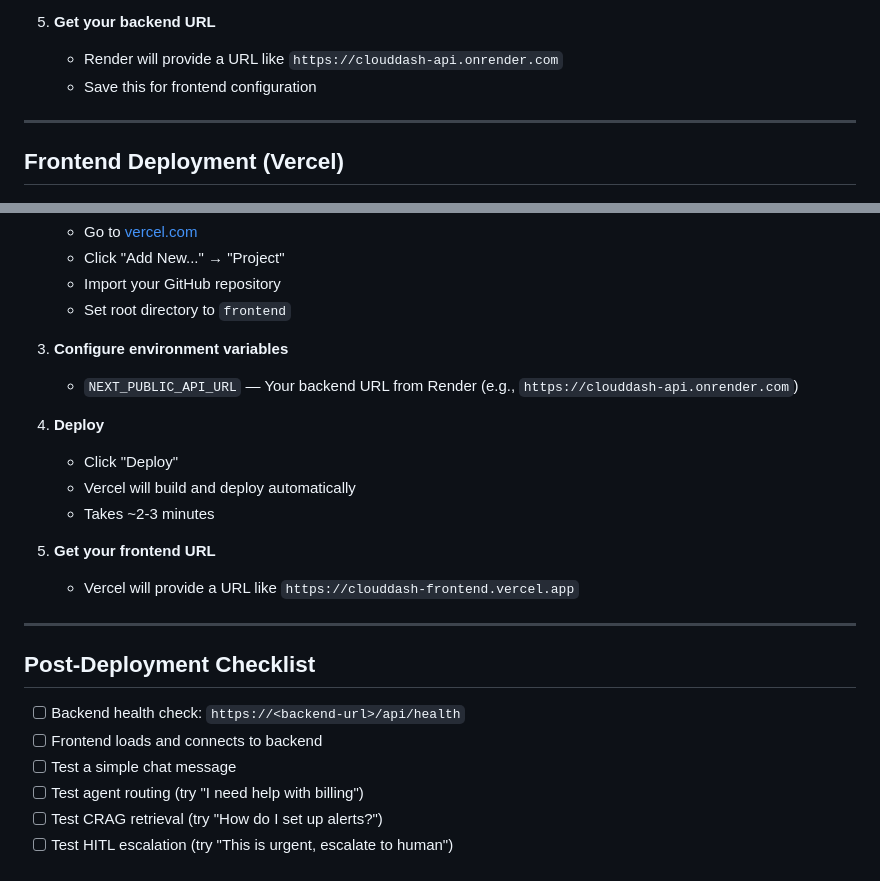
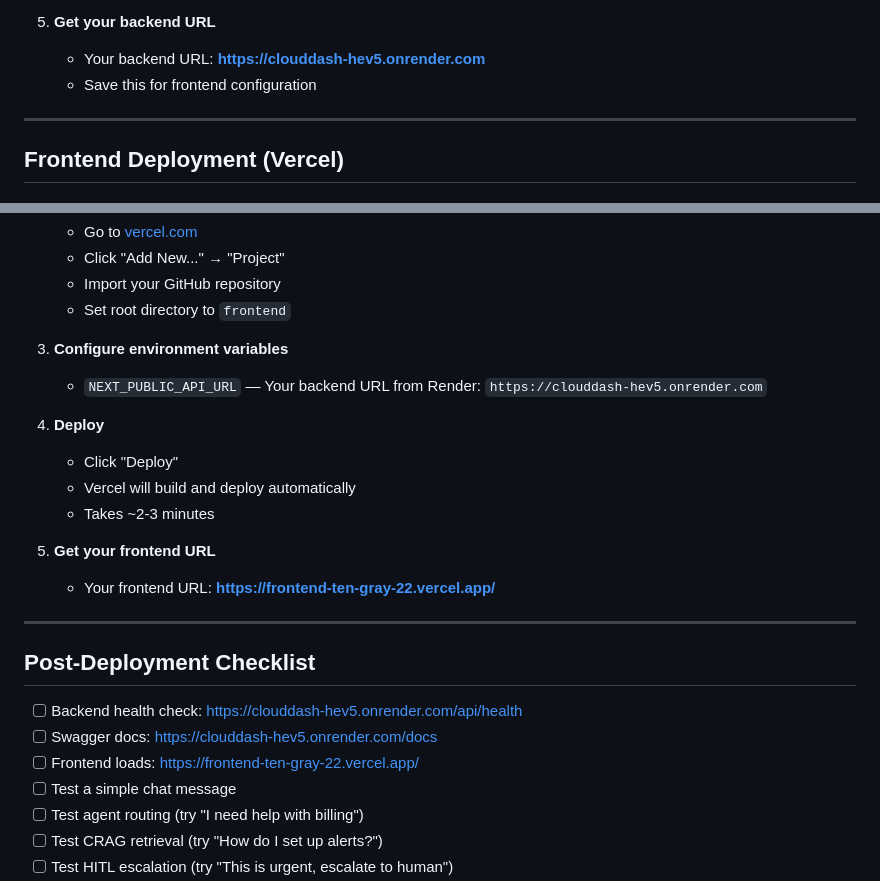
Before and after one commit to mohanganesh3/clouddash, a Markdown page: DEPLOYMENT.md, 2 parts joined by grey strips. Drawn GitHub-style.

```diff
--- a/DEPLOYMENT.md
+++ b/DEPLOYMENT.md
@@ -45,7 +45,7 @@ This guide covers deploying CloudDash to production using Render (backend) and V
    - First build takes ~5-10 minutes (ChromaDB ingest)
 
 5. **Get your backend URL**
-   - Render will provide a URL like `https://clouddash-api.onrender.com`
+   - Your backend URL: **https://clouddash-hev5.onrender.com**
    - Save this for frontend configuration
 
 ---
@@ -68,7 +68,7 @@ This guide covers deploying CloudDash to production using Render (backend) and V
    - Set root directory to `frontend`
 
 3. **Configure environment variables**
-   - `NEXT_PUBLIC_API_URL` — Your backend URL from Render (e.g., `https://clouddash-api.onrender.com`)
+   - `NEXT_PUBLIC_API_URL` — Your backend URL from Render: `https://clouddash-hev5.onrender.com`
 
 4. **Deploy**
    - Click "Deploy"
@@ -76,14 +76,15 @@ This guide covers deploying CloudDash to production using Render (backend) and V
    - Takes ~2-3 minutes
 
 5. **Get your frontend URL**
-   - Vercel will provide a URL like `https://clouddash-frontend.vercel.app`
+   - Your frontend URL: **https://frontend-ten-gray-22.vercel.app/**
 
 ---
 
 ## Post-Deployment Checklist
 
-- [ ] Backend health check: `https://<backend-url>/api/health`
-- [ ] Frontend loads and connects to backend
+- [ ] Backend health check: https://clouddash-hev5.onrender.com/api/health
+- [ ] Swagger docs: https://clouddash-hev5.onrender.com/docs
+- [ ] Frontend loads: https://frontend-ten-gray-22.vercel.app/
 - [ ] Test a simple chat message
 - [ ] Test agent routing (try "I need help with billing")
 - [ ] Test CRAG retrieval (try "How do I set up alerts?")
```
Also changed, not shown: README.md (+30 -20 lines).
